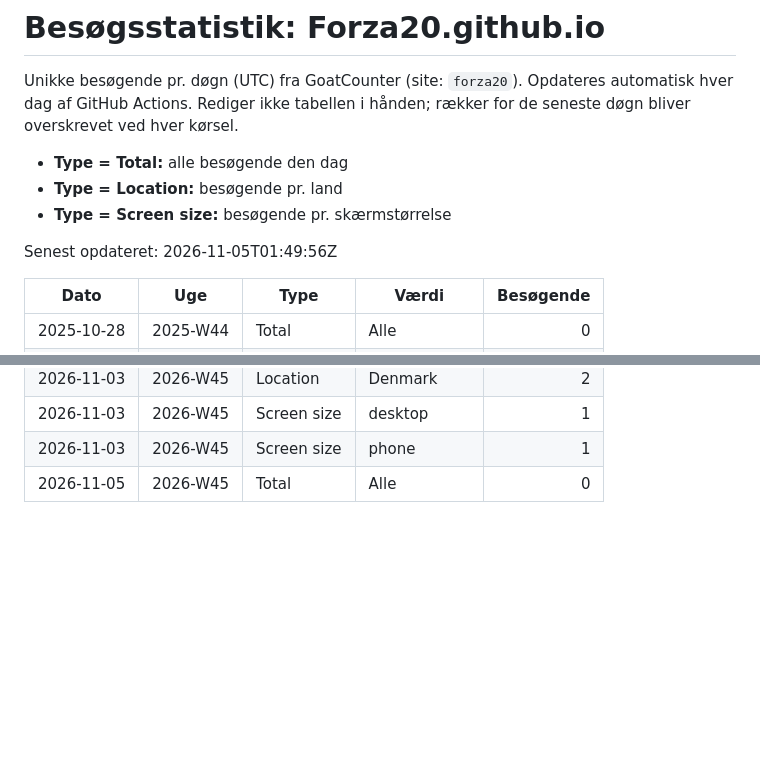
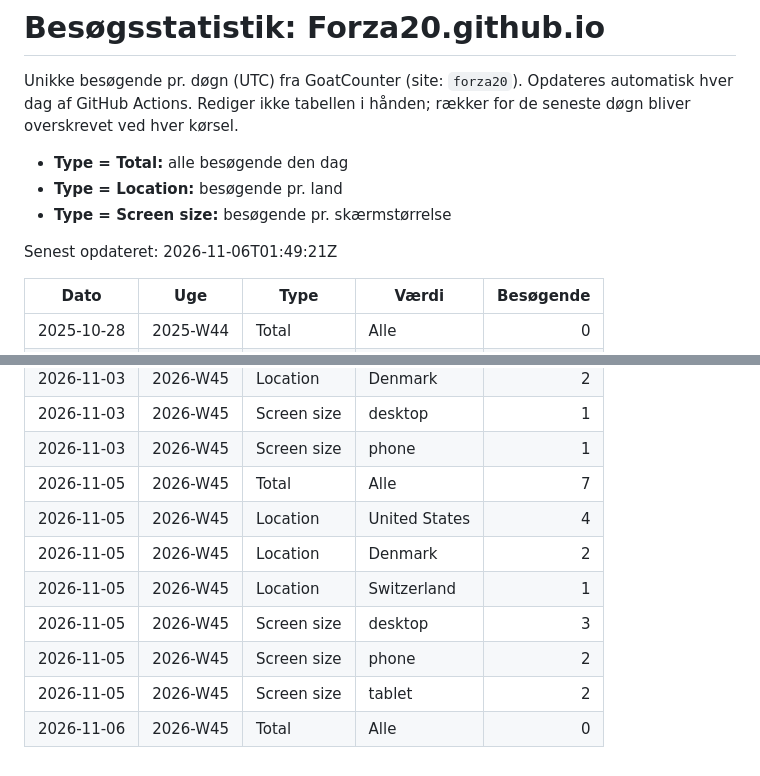
Before and after one commit to Forza20/Dashboard, a Markdown page: stats-historik.md, 2 parts joined by grey strips. Rendered like a GitHub page; blank space fills up the shorter version.

Commit message:
Opdater besøgsstatistik 2026-11-06

```diff
--- a/stats-historik.md
+++ b/stats-historik.md
@@ -7,7 +7,7 @@ Rediger ikke tabellen i hånden; rækker for de seneste døgn bliver overskrevet
 - **Type = Location:** besøgende pr. land
 - **Type = Screen size:** besøgende pr. skærmstørrelse
 
-Senest opdateret: 2026-11-05T01:49:56Z
+Senest opdateret: 2026-11-06T01:49:21Z
 
 | Dato | Uge | Type | Værdi | Besøgende |
 | --- | --- | --- | --- | ---: |
@@ -409,4 +409,11 @@ Senest opdateret: 2026-11-05T01:49:56Z
 | 2026-11-03 | 2026-W45 | Location | Denmark | 2 |
 | 2026-11-03 | 2026-W45 | Screen size | desktop | 1 |
 | 2026-11-03 | 2026-W45 | Screen size | phone | 1 |
-| 2026-11-05 | 2026-W45 | Total | Alle | 0 |
+| 2026-11-05 | 2026-W45 | Total | Alle | 7 |
+| 2026-11-05 | 2026-W45 | Location | United States | 4 |
+| 2026-11-05 | 2026-W45 | Location | Denmark | 2 |
+| 2026-11-05 | 2026-W45 | Location | Switzerland | 1 |
+| 2026-11-05 | 2026-W45 | Screen size | desktop | 3 |
+| 2026-11-05 | 2026-W45 | Screen size | phone | 2 |
+| 2026-11-05 | 2026-W45 | Screen size | tablet | 2 |
+| 2026-11-06 | 2026-W45 | Total | Alle | 0 |
```
